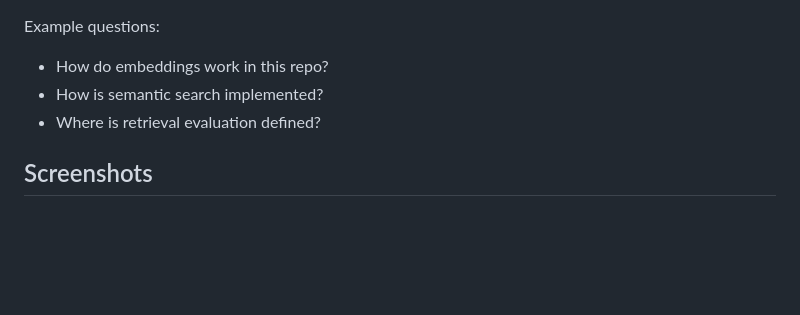
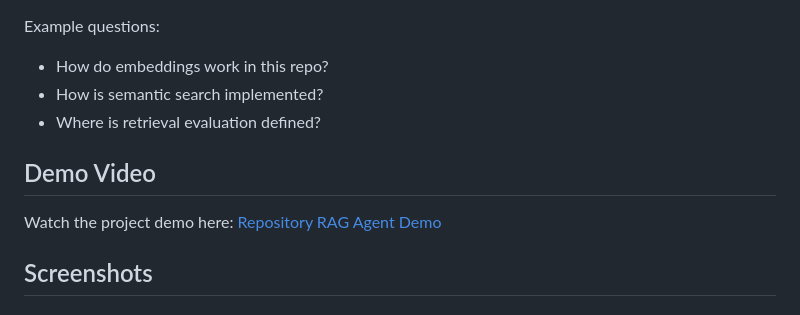
Before and after one commit to sunil-kafle/repo-rag-agent, a Markdown page: README.md, the part around the change. GitHub-like rendering; blank space fills up the shorter version.

Commit message:
Video link provided in README

```diff
--- a/README.md
+++ b/README.md
@@ -111,6 +111,10 @@ Example questions:
 - How do embeddings work in this repo?
 - How is semantic search implemented?
 - Where is retrieval evaluation defined?
+## Demo Video
+
+Watch the project demo here: [Repository RAG Agent Demo](https://youtu.be/1bDXam7yEZ0)
+
 ## Screenshots
 
 ### Homepage
```
